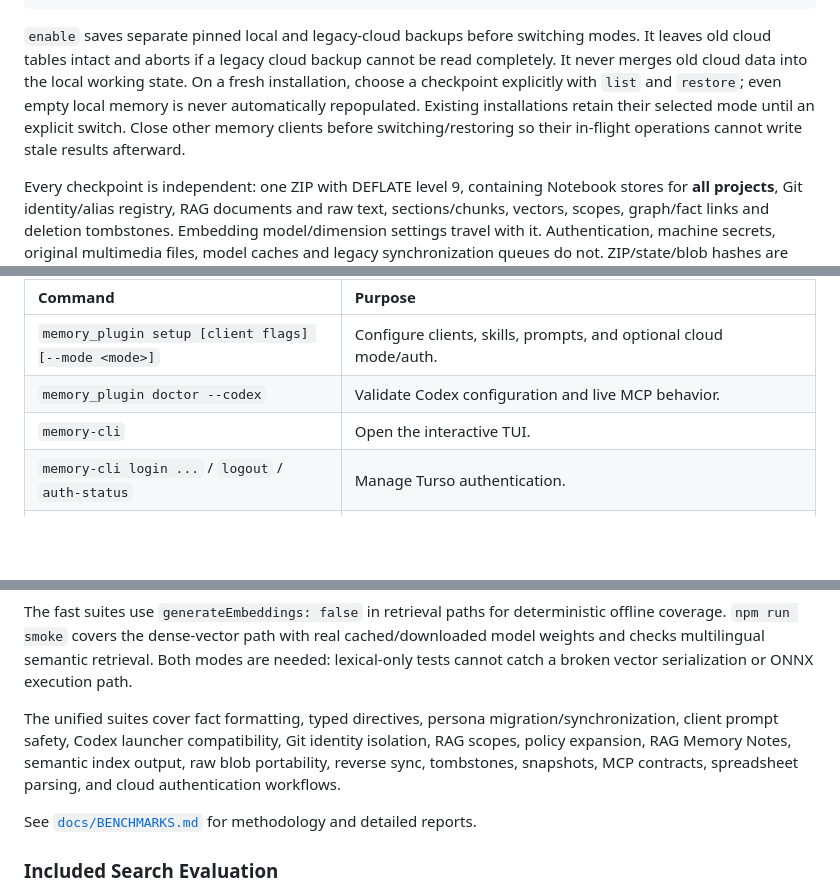
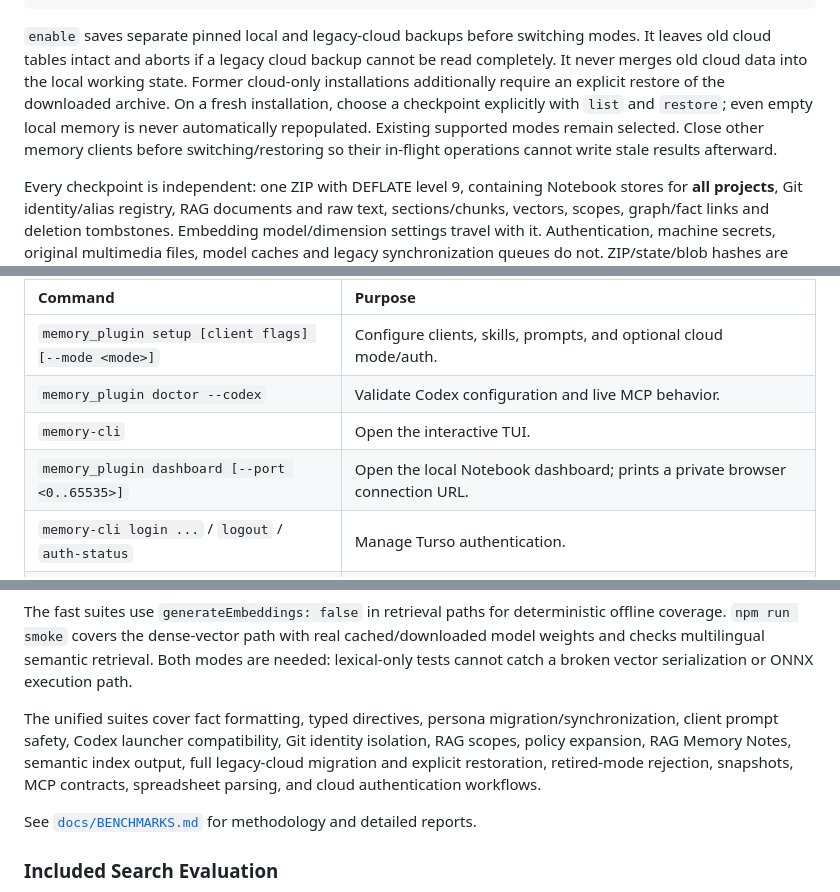
Before and after one commit to Lotargo/memory_plugin, a Markdown page: README.md, 3 parts joined by grey strips. Rendered like a GitHub page; blank space fills up the shorter version.

````diff
--- a/README.md
+++ b/README.md
@@ -406,7 +402,7 @@ memory-cli snapshots pin <id> --location cloud
 memory-cli snapshots help
 ```
 
-`enable` saves separate pinned local and legacy-cloud backups before switching modes. It leaves old cloud tables intact and aborts if a legacy cloud backup cannot be read completely. It never merges old cloud data into the local working state. On a fresh installation, choose a checkpoint explicitly with `list` and `restore`; even empty local memory is never automatically repopulated. Existing installations retain their selected mode until an explicit switch. Close other memory clients before switching/restoring so their in-flight operations cannot write stale results afterward.
+`enable` saves separate pinned local and legacy-cloud backups before switching modes. It leaves old cloud tables intact and aborts if a legacy cloud backup cannot be read completely. It never merges old cloud data into the local working state. Former cloud-only installations additionally require an explicit restore of the downloaded archive. On a fresh installation, choose a checkpoint explicitly with `list` and `restore`; even empty local memory is never automatically repopulated. Existing supported modes remain selected. Close other memory clients before switching/restoring so their in-flight operations cannot write stale results afterward.
 
 Every checkpoint is independent: one ZIP with DEFLATE level 9, containing Notebook stores for **all projects**, Git identity/alias registry, RAG documents and raw text, sections/chunks, vectors, scopes, graph/fact links and deletion tombstones. Embedding model/dimension settings travel with it. Authentication, machine secrets, original multimedia files, model caches and legacy synchronization queues do not. ZIP/state/blob hashes are checked on restore, with a bounded decompression limit. Compression reduces text size; embedding vectors can compress less.
 
@@ -506,6 +502,7 @@ The MCP server exposes **16 tools**. The native OpenCode plugin exposes the same
 | `memory_plugin setup [client flags] [--mode <mode>]` | Configure clients, skills, prompts, and optional cloud mode/auth. |
 | `memory_plugin doctor --codex` | Validate Codex configuration and live MCP behavior. |
 | `memory-cli` | Open the interactive TUI. |
+| `memory_plugin dashboard [--port <0..65535>]` | Open the local Notebook dashboard; prints a private browser connection URL. |
 | `memory-cli login ...` / `logout` / `auth-status` | Manage Turso authentication. |
 | `memory-cli link --dir <path> [--remote <url>]` | Link a Git project identity. |
 | `memory-cli unlink --dir <path> [--purge]` | Remove an alias or registry identity. |
@@ -631,7 +642,7 @@ npm run benchmark:table-code
 
 The fast suites use `generateEmbeddings: false` in retrieval paths for deterministic offline coverage. `npm run smoke` covers the dense-vector path with real cached/downloaded model weights and checks multilingual semantic retrieval. Both modes are needed: lexical-only tests cannot catch a broken vector serialization or ONNX execution path.
 
-The unified suites cover fact formatting, typed directives, persona migration/synchronization, client prompt safety, Codex launcher compatibility, Git identity isolation, RAG scopes, policy expansion, RAG Memory Notes, semantic index output, raw blob portability, reverse sync, tombstones, snapshots, MCP contracts, spreadsheet parsing, and cloud authentication workflows.
+The unified suites cover fact formatting, typed directives, persona migration/synchronization, client prompt safety, Codex launcher compatibility, Git identity isolation, RAG scopes, policy expansion, RAG Memory Notes, semantic index output, full legacy-cloud migration and explicit restoration, retired-mode rejection, snapshots, MCP contracts, spreadsheet parsing, and cloud authentication workflows.
 
 See [`docs/BENCHMARKS.md`](./docs/BENCHMARKS.md) for methodology and detailed reports.
 
````
Also changed, not shown: other parts of README.md (+24 -14 lines), CHANGELOG.md (+13 -7 lines).
